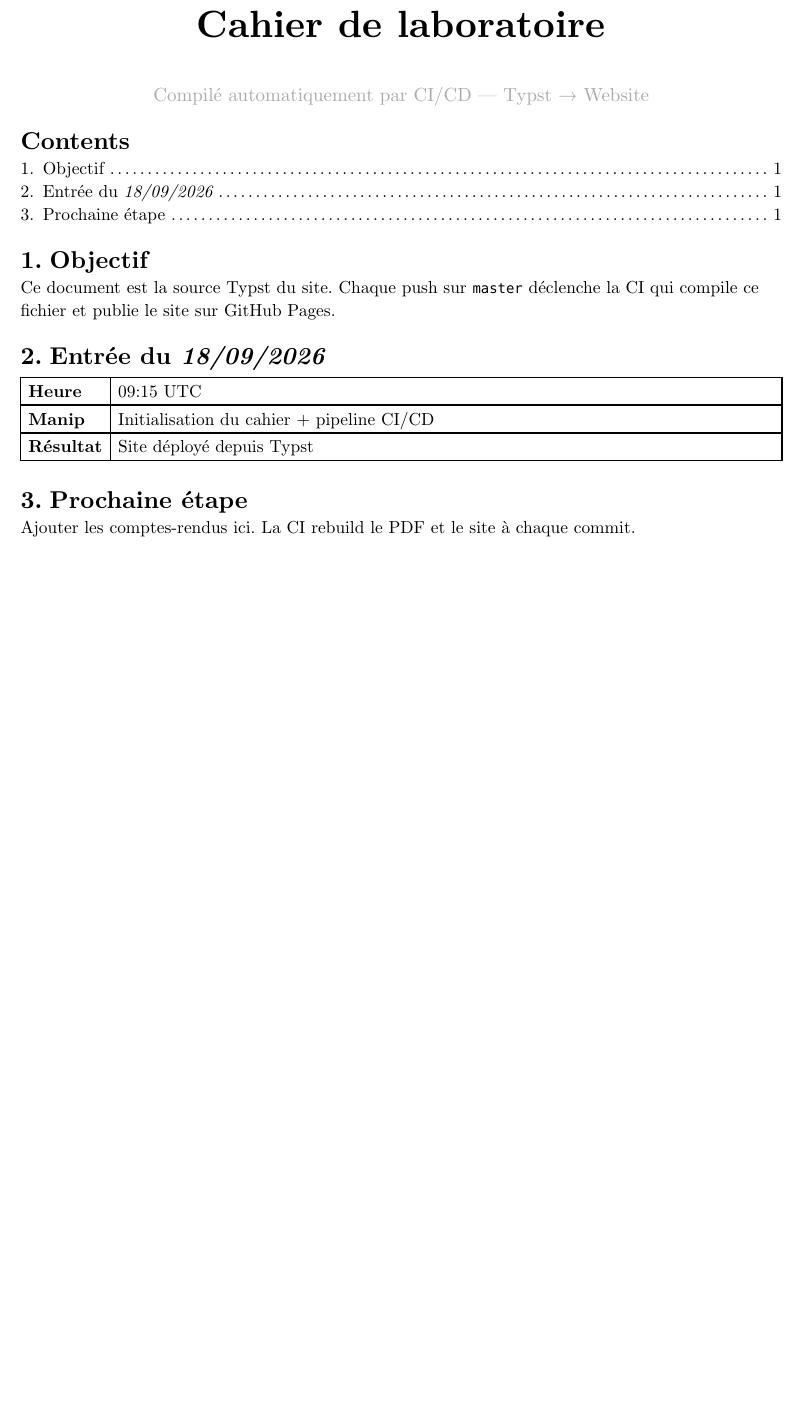
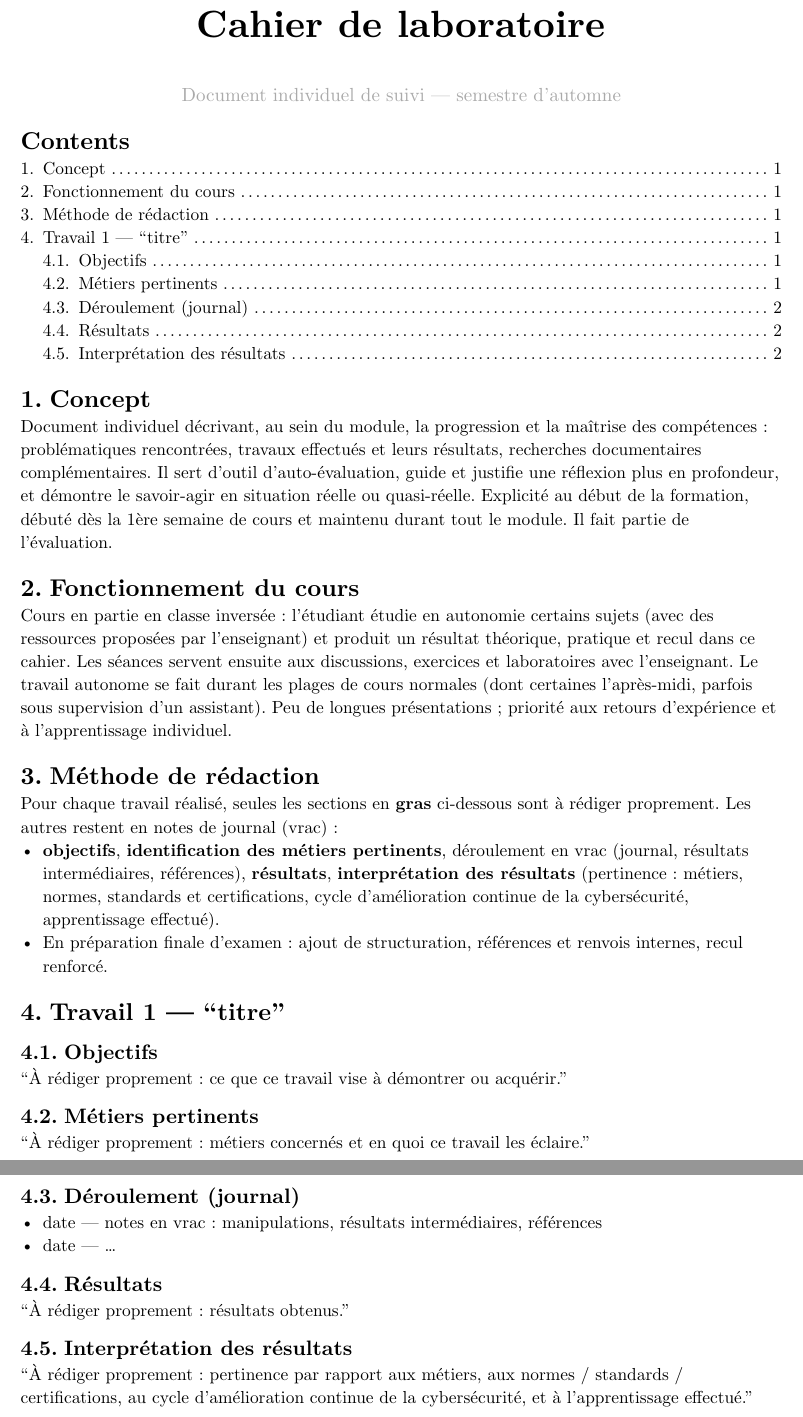
Before and after one commit to DevYatsu/Cahier-De-Laboratoire, a Typst document (main.typ): part of the page before the commit and two parts of pages 1 and 2 of 2 after it, the two joined at a grey line, cut so that both start at the same text, the shorter picture padded with empty space. Compiled offline with Typst 0.15.

Commit message:
explain cahier in README, restructure main.typ per consignes

```diff
--- a/main.typ
+++ b/main.typ
@@ -7,21 +7,36 @@
 #align(center)[
   #text(size: 24pt, weight: "bold")[Cahier de laboratoire]
   #v(0.3em)
-  #text(size: 12pt, fill: gray)[Compilé automatiquement par CI/CD — Typst → Website]
+  #text(size: 12pt, fill: gray)[Document individuel de suivi — semestre d'automne]
 ]
 
 #outline()
 
-= Objectif
-Ce document est la source Typst du site. Chaque push sur `master` déclenche la CI qui compile ce fichier et publie le site sur GitHub Pages.
+= Concept
+Document individuel décrivant, au sein du module, la progression et la maîtrise des compétences : problématiques rencontrées, travaux effectués et leurs résultats, recherches documentaires complémentaires. Il sert d'outil d'auto-évaluation, guide et justifie une réflexion plus en profondeur, et démontre le savoir-agir en situation réelle ou quasi-réelle. Explicité au début de la formation, débuté dès la 1ère semaine de cours et maintenu durant tout le module. Il fait partie de l'évaluation.
 
-= Entrée du _18/09/2026_
-#table(
-  columns: (auto, 1fr),
-  [*Heure*], [09:15 UTC],
-  [*Manip*], [Initialisation du cahier + pipeline CI/CD],
-  [*Résultat*], [Site déployé depuis Typst],
-)
+= Fonctionnement du cours
+Cours en partie en classe inversée : l'étudiant étudie en autonomie certains sujets (avec des ressources proposées par l'enseignant) et produit un résultat théorique, pratique et recul dans ce cahier. Les séances servent ensuite aux discussions, exercices et laboratoires avec l'enseignant. Le travail autonome se fait durant les plages de cours normales (dont certaines l'après-midi, parfois sous supervision d'un assistant). Peu de longues présentations ; priorité aux retours d'expérience et à l'apprentissage individuel.
 
-= Prochaine étape
-Ajouter les comptes-rendus ici. La CI rebuild le PDF et le site à chaque commit.
+= Méthode de rédaction
+Pour chaque travail réalisé, seules les sections en *gras* ci-dessous sont à rédiger proprement. Les autres restent en notes de journal (vrac) :
+- *objectifs*, *identification des métiers pertinents*, déroulement en vrac (journal, résultats intermédiaires, références), *résultats*, *interprétation des résultats* (pertinence : métiers, normes, standards et certifications, cycle d'amélioration continue de la cybersécurité, apprentissage effectué).
+- En préparation finale d'examen : ajout de structuration, références et renvois internes, recul renforcé.
+
+// Gabarit : dupliquer cette section par travail réalisé.
+= Travail 1 — "titre"
+== Objectifs
+"À rédiger proprement : ce que ce travail vise à démontrer ou acquérir."
+
+== Métiers pertinents
+"À rédiger proprement : métiers concernés et en quoi ce travail les éclaire."
+
+== Déroulement (journal)
+- date — notes en vrac : manipulations, résultats intermédiaires, références
+- date — ...
+
+== Résultats
+"À rédiger proprement : résultats obtenus."
+
+== Interprétation des résultats
+"À rédiger proprement : pertinence par rapport aux métiers, aux normes / standards / certifications, au cycle d'amélioration continue de la cybersécurité, et à l'apprentissage effectué."
```
Also changed, not shown: README.md.
